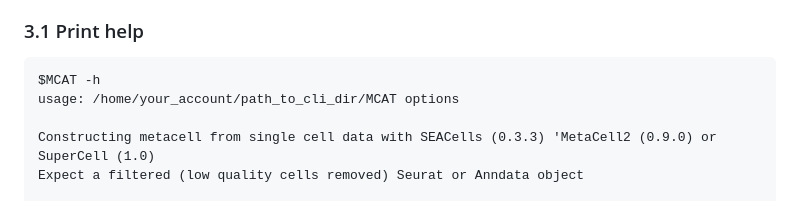
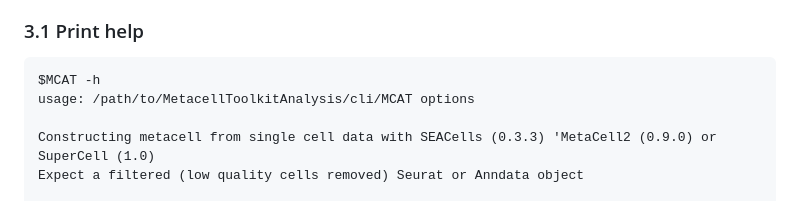
Before and after one commit to GfellerLab/MetacellAnalysisToolkit, a Markdown page: README.md, the part around the change. Rendered like a GitHub page.

```diff
--- a/README.md
+++ b/README.md
@@ -61,7 +61,7 @@ Using MCAT tool you can easily identify metacells with either SEACells, SuperCel
 ### 3.1 Print help
 
     $MCAT -h
-    usage: /home/your_account/path_to_cli_dir/MCAT options
+    usage: /path/to/MetacellToolkitAnalysis/cli/MCAT options
 
     Constructing metacell from single cell data with SEACells (0.3.3) 'MetaCell2 (0.9.0) or SuperCell (1.0)
     Expect a filtered (low quality cells removed) Seurat or Anndata object
```
